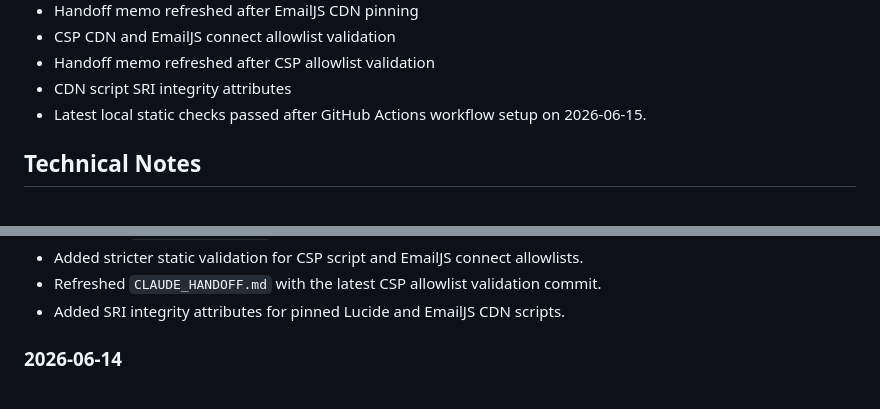
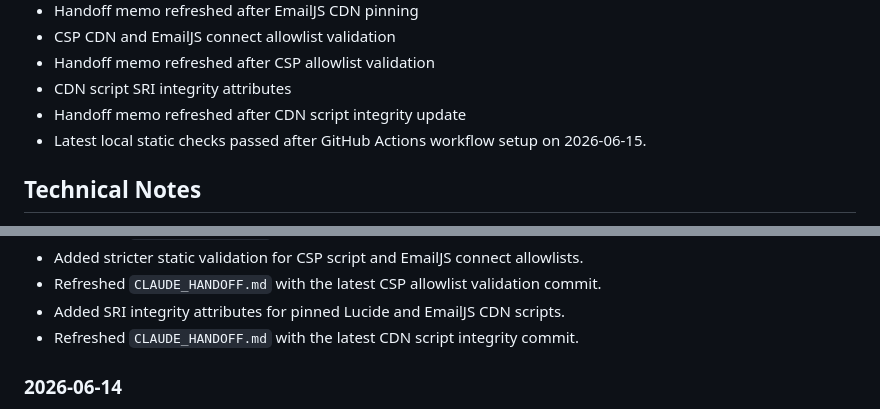
Before and after one commit to jjun96750/grantlabs-homepage-new, a Markdown page: DEVELOPMENT_STATUS.md, 2 parts joined by grey strips. Rendered like a GitHub page.

Commit message:
Refresh handoff after CDN integrity

```diff
--- a/DEVELOPMENT_STATUS.md
+++ b/DEVELOPMENT_STATUS.md
@@ -255,6 +255,7 @@ CHANGELOG.md
 - CSP CDN and EmailJS connect allowlist validation
 - Handoff memo refreshed after CSP allowlist validation
 - CDN script SRI integrity attributes
+- Handoff memo refreshed after CDN script integrity update
 - Latest local static checks passed after GitHub Actions workflow setup on 2026-06-15.
 
 ## Technical Notes
@@ -397,6 +398,7 @@ CHANGELOG.md
 - Added stricter static validation for CSP script and EmailJS connect allowlists.
 - Refreshed `CLAUDE_HANDOFF.md` with the latest CSP allowlist validation commit.
 - Added SRI integrity attributes for pinned Lucide and EmailJS CDN scripts.
+- Refreshed `CLAUDE_HANDOFF.md` with the latest CDN script integrity commit.
 
 ### 2026-06-14
 
```
Also changed, not shown: CHANGELOG.md (+1 -0 lines), CLAUDE_HANDOFF.md (+1 -1 lines).
